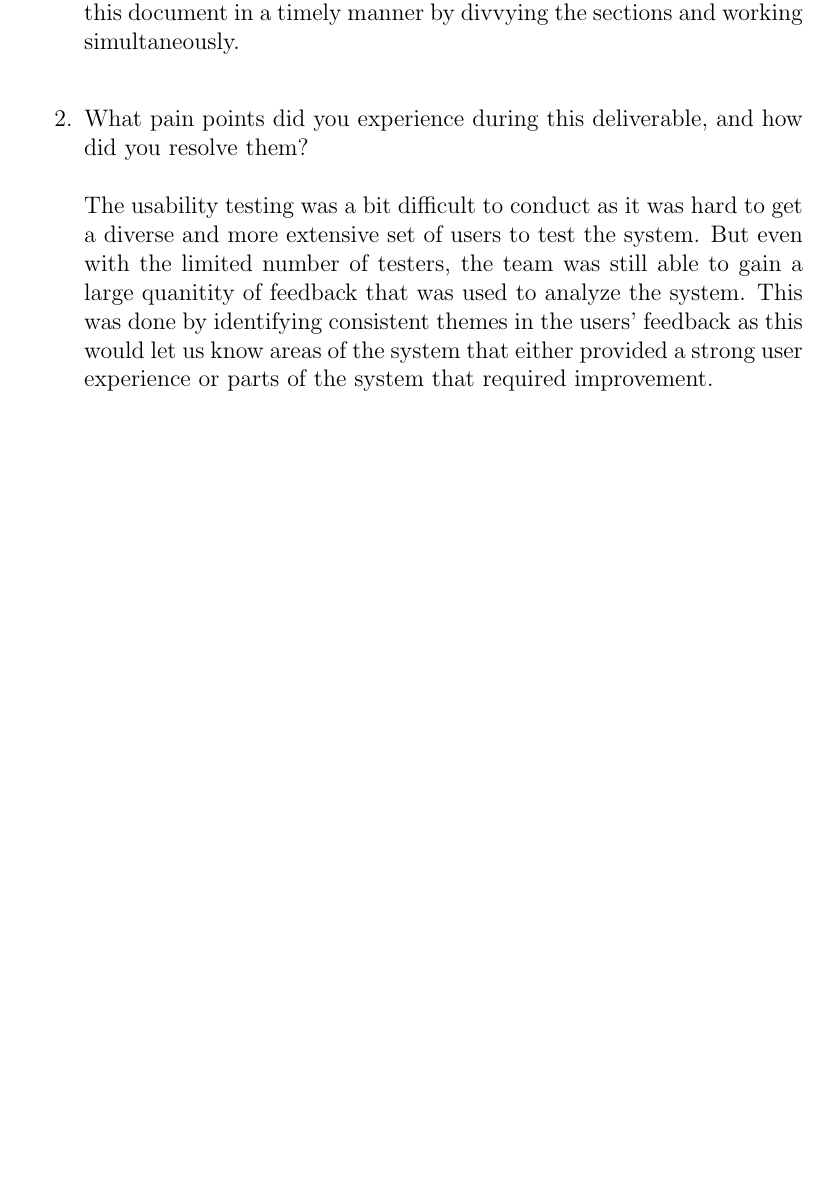
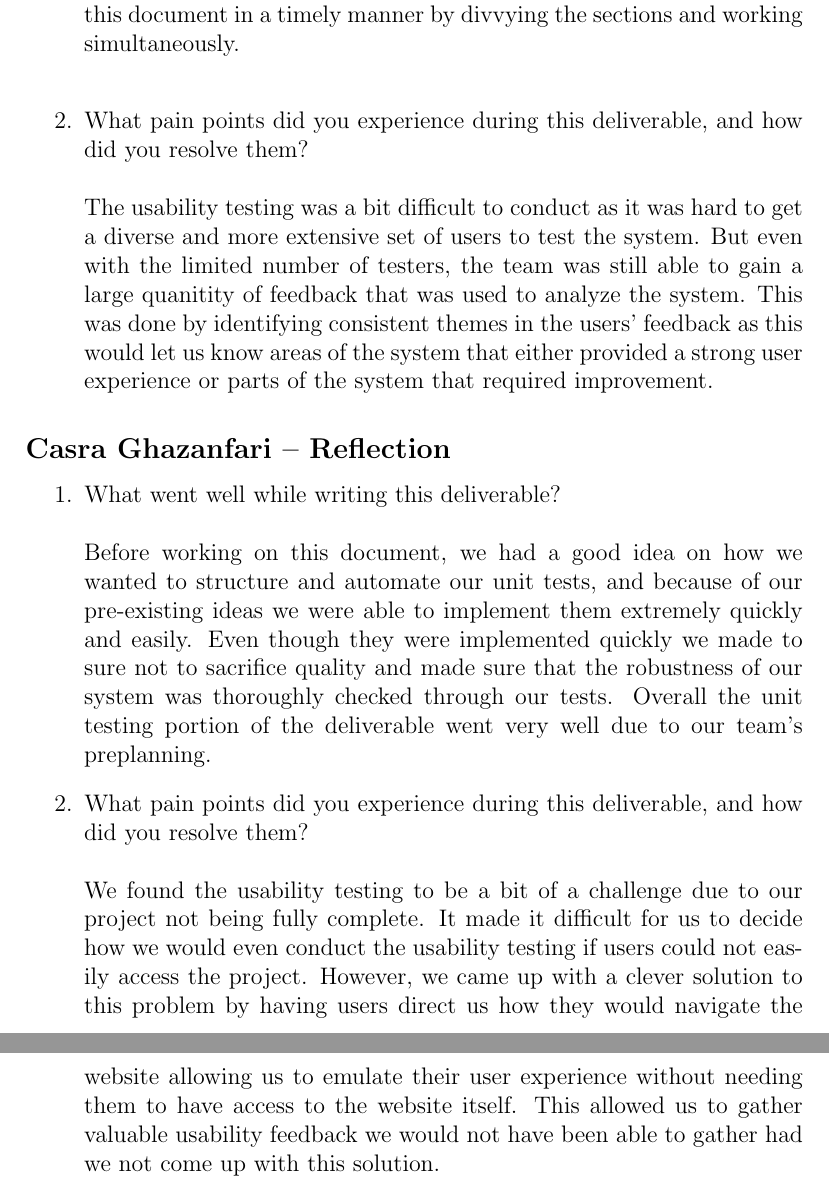
Before and after one commit to Nicholas-Fabugais-Inaba/Sandlot, a LaTeX document (docs/VnVReport/VnVReport.tex): part of page 21 of 21 before the commit and two parts of pages 21 and 22 of 22 after it, the two joined at a grey line, cut so that both start at the same text, the shorter picture padded with empty space. Compiled offline with pdfLaTeX.

Commit message:
added casra reflection

```diff
--- a/docs/VnVReport/VnVReport.tex
+++ b/docs/VnVReport/VnVReport.tex
@@ -622,4 +622,27 @@ graduate attribute of Reflection.
   experience or parts of the system that required improvement.
 \end{enumerate}
 
+\subsection*{Casra Ghazanfari -- Reflection}
+
+\begin{enumerate}
+  \item What went well while writing this deliverable?\\\\
+  Before working on this document, we had a good idea on how we wanted to structure and
+  automate our unit tests, and because of our pre-existing ideas we were able to implement
+  them extremely quickly and easily. Even though they were implemented quickly we made to sure
+  not to sacrifice quality and made sure that the robustness of our system was thoroughly
+  checked through our tests. Overall the unit testing portion of the deliverable went
+  very well due to our team's preplanning.
+
+  \item What pain points did you experience during this deliverable, and how
+  did you resolve them?\\\\
+  We found the usability testing to be a bit of a challenge due to our project not being
+  fully complete. It made it difficult for us to decide how we would even conduct the
+  usability testing if users could not easily access the project. However, we came up with a
+  clever solution to this problem by having users direct us how they would navigate the
+  website allowing us to emulate their user experience without needing them to have access
+  to the website itself. This allowed us to gather valuable usability feedback we would not
+  have been able to gather had we not come up with this solution.
+
+\end{enumerate}
+
 \end{document}
```
